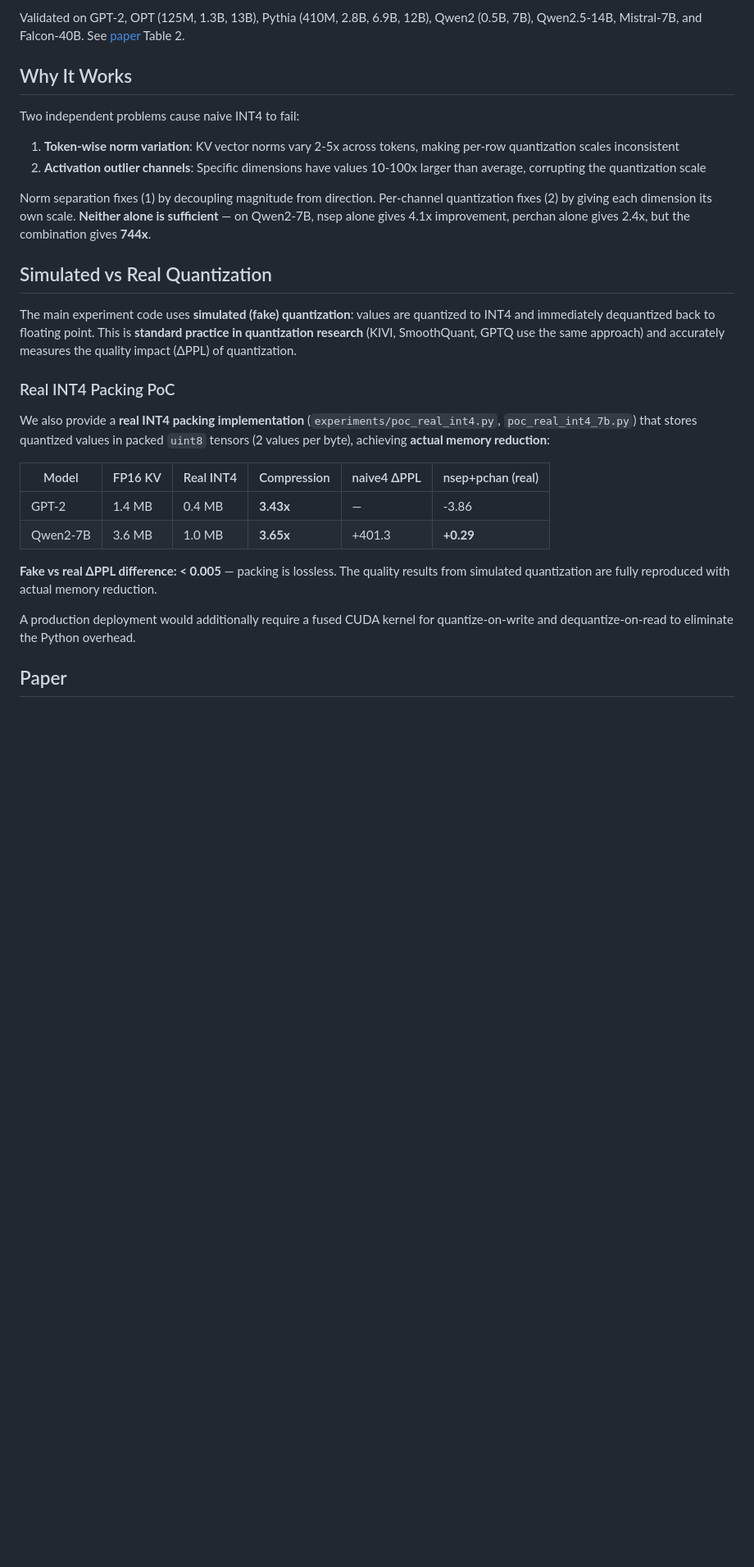
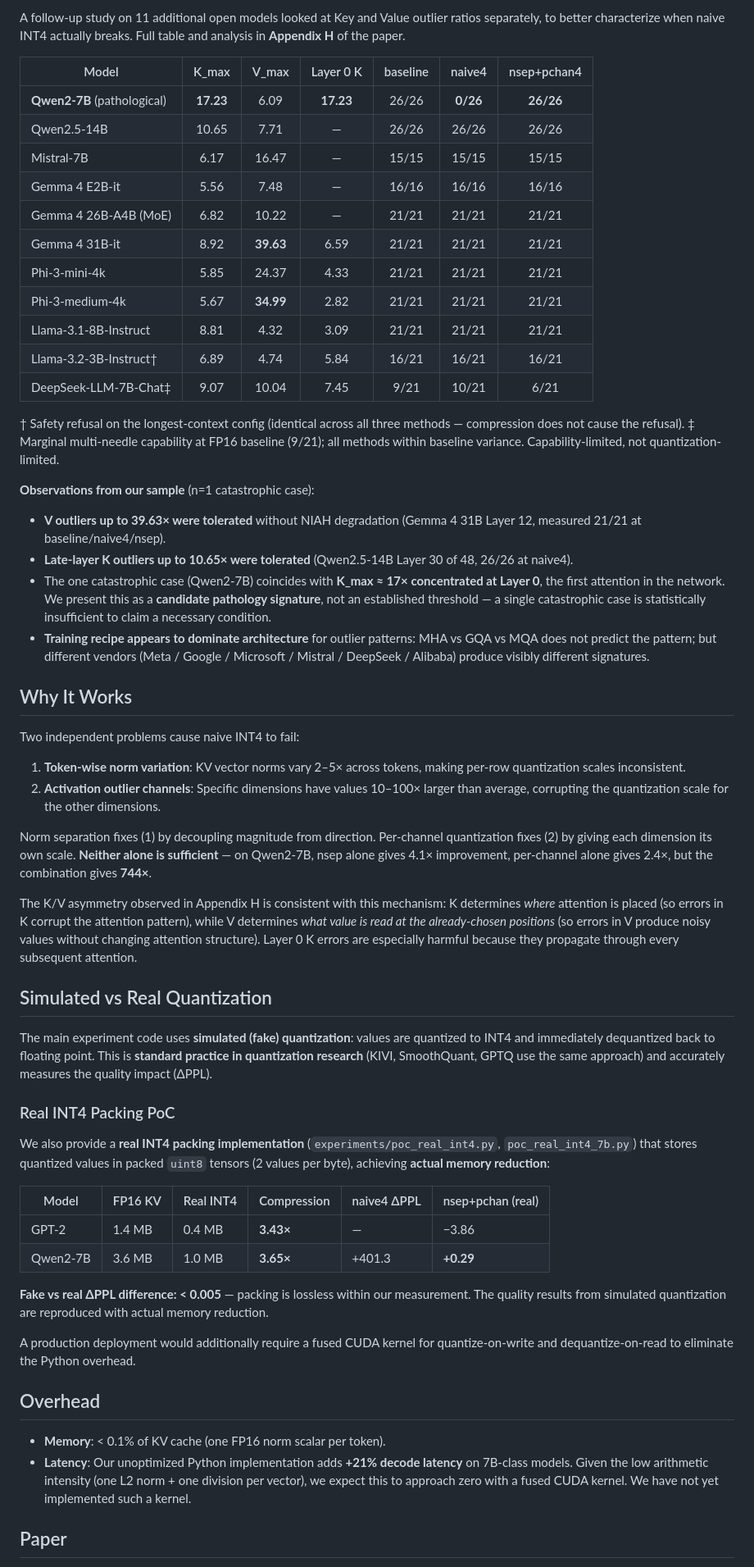
Before and after one commit to metaSATOKEN/norm-separated-quantization, a Markdown page: README.md, the part around one of its changes. Shown at 82% size. GitHub-like rendering; blank space fills up the shorter version.

```diff
--- a/README.md
+++ b/README.md
@@ -73,18 +73,44 @@ On Qwen2-7B, naive INT4 causes **complete loss of all embedded facts** (0/26). n
 
-Validated on GPT-2, OPT (125M, 1.3B, 13B), Pythia (410M, 2.8B, 6.9B, 12B), Qwen2 (0.5B, 7B), Qwen2.5-14B, Mistral-7B, and Falcon-40B. See [paper](paper/arc_compression.pdf) Table 2.
+A follow-up study on 11 additional open models looked at Key and Value outlier ratios separately, to better characterize when naive INT4 actually breaks. Full table and analysis in **Appendix H** of the paper.
+
+| Model | K_max | V_max | Layer 0 K | baseline | naive4 | nsep+pchan4 |
+|-------|:----:|:----:|:---:|:---:|:---:|:---:|
+| **Qwen2-7B** (pathological) | **17.23** | 6.09 | **17.23** | 26/26 | **0/26** | **26/26** |
+| Qwen2.5-14B | 10.65 | 7.71 | — | 26/26 | 26/26 | 26/26 |
+| Mistral-7B | 6.17 | 16.47 | — | 15/15 | 15/15 | 15/15 |
+| Gemma 4 E2B-it | 5.56 | 7.48 | — | 16/16 | 16/16 | 16/16 |
+| Gemma 4 26B-A4B (MoE) | 6.82 | 10.22 | — | 21/21 | 21/21 | 21/21 |
+| Gemma 4 31B-it | 8.92 | **39.63** | 6.59 | 21/21 | 21/21 | 21/21 |
+| Phi-3-mini-4k | 5.85 | 24.37 | 4.33 | 21/21 | 21/21 | 21/21 |
+| Phi-3-medium-4k | 5.67 | **34.99** | 2.82 | 21/21 | 21/21 | 21/21 |
+| Llama-3.1-8B-Instruct | 8.81 | 4.32 | 3.09 | 21/21 | 21/21 | 21/21 |
+| Llama-3.2-3B-Instruct† | 6.89 | 4.74 | 5.84 | 16/21 | 16/21 | 16/21 |
+| DeepSeek-LLM-7B-Chat‡ | 9.07 | 10.04 | 7.45 | 9/21 | 10/21 | 6/21 |
+
+† Safety refusal on the longest-context config (identical across all three methods — compression does not cause the refusal).
+‡ Marginal multi-needle capability at FP16 baseline (9/21); all methods within baseline variance. Capability-limited, not quantization-limited.
+
+**Observations from our sample** (n=1 catastrophic case):
+
+- **V outliers up to 39.63× were tolerated** without NIAH degradation (Gemma 4 31B Layer 12, measured 21/21 at baseline/naive4/nsep).
+- **Late-layer K outliers up to 10.65× were tolerated** (Qwen2.5-14B Layer 30 of 48, 26/26 at naive4).
+- The one catastrophic case (Qwen2-7B) coincides with **K_max ≈ 17× concentrated at Layer 0**, the first attention in the network. We present this as a **candidate pathology signature**, not an established threshold — a single catastrophic case is statistically insufficient to claim a necessary condition.
+- **Training recipe appears to dominate architecture** for outlier patterns: MHA vs GQA vs MQA does not predict the pattern; but different vendors (Meta / Google / Microsoft / Mistral / DeepSeek / Alibaba) produce visibly different signatures.
 
 ## Why It Works
 
 Two independent problems cause naive INT4 to fail:
 
-1. **Token-wise norm variation**: KV vector norms vary 2-5x across tokens, making per-row quantization scales inconsistent
-2. **Activation outlier channels**: Specific dimensions have values 10-100x larger than average, corrupting the quantization scale
+1. **Token-wise norm variation**: KV vector norms vary 2–5× across tokens, making per-row quantization scales inconsistent.
+2. **Activation outlier channels**: Specific dimensions have values 10–100× larger than average, corrupting the quantization scale for the other dimensions.
 
-Norm separation fixes (1) by decoupling magnitude from direction. Per-channel quantization fixes (2) by giving each dimension its own scale. **Neither alone is sufficient** — on Qwen2-7B, nsep alone gives 4.1x improvement, perchan alone gives 2.4x, but the combination gives **744x**.
+Norm separation fixes (1) by decoupling magnitude from direction. Per-channel quantization fixes (2) by giving each dimension its own scale. **Neither alone is sufficient** — on Qwen2-7B, nsep alone gives 4.1× improvement, per-channel alone gives 2.4×, but the combination gives **744×**.
+
+The K/V asymmetry observed in Appendix H is consistent with this mechanism: K determines *where* attention is placed (so errors in K corrupt the attention pattern), while V determines *what value is read at the already-chosen positions* (so errors in V produce noisy values without changing attention structure). Layer 0 K errors are especially harmful because they propagate through every subsequent attention.
 
 ## Simulated vs Real Quantization
 
-The main experiment code uses **simulated (fake) quantization**: values are quantized to INT4 and immediately dequantized back to floating point. This is **standard practice in quantization research** (KIVI, SmoothQuant, GPTQ use the same approach) and accurately measures the quality impact (ΔPPL) of quantization.
+The main experiment code uses **simulated (fake) quantization**: values are quantized to INT4 and immediately dequantized back to floating point. This is **standard practice in quantization research** (KIVI, SmoothQuant, GPTQ use the same approach) and accurately measures the quality impact (ΔPPL).
 
 ### Real INT4 Packing PoC
 
@@ -92,12 +118,17 @@ We also provide a **real INT4 packing implementation** (`experiments/poc_real_in
 
 | Model | FP16 KV | Real INT4 | Compression | naive4 ΔPPL | nsep+pchan (real) |
 |-------|---------|-----------|-------------|-------------|-------------------|
-| GPT-2 | 1.4 MB | 0.4 MB | **3.43x** | — | -3.86 |
-| Qwen2-7B | 3.6 MB | 1.0 MB | **3.65x** | +401.3 | **+0.29** |
+| GPT-2 | 1.4 MB | 0.4 MB | **3.43×** | — | −3.86 |
+| Qwen2-7B | 3.6 MB | 1.0 MB | **3.65×** | +401.3 | **+0.29** |
 
-**Fake vs real ΔPPL difference: < 0.005** — packing is lossless. The quality results from simulated quantization are fully reproduced with actual memory reduction.
+**Fake vs real ΔPPL difference: < 0.005** — packing is lossless within our measurement. The quality results from simulated quantization are reproduced with actual memory reduction.
 
 A production deployment would additionally require a fused CUDA kernel for quantize-on-write and dequantize-on-read to eliminate the Python overhead.
 
+## Overhead
+
+- **Memory**: < 0.1% of KV cache (one FP16 norm scalar per token).
+- **Latency**: Our unoptimized Python implementation adds **+21% decode latency** on 7B-class models. Given the low arithmetic intensity (one L2 norm + one division per vector), we expect this to approach zero with a fused CUDA kernel. We have not yet implemented such a kernel.
+
 ## Paper
 
```
Also changed, not shown: other parts of README.md (+67 -42 lines).
